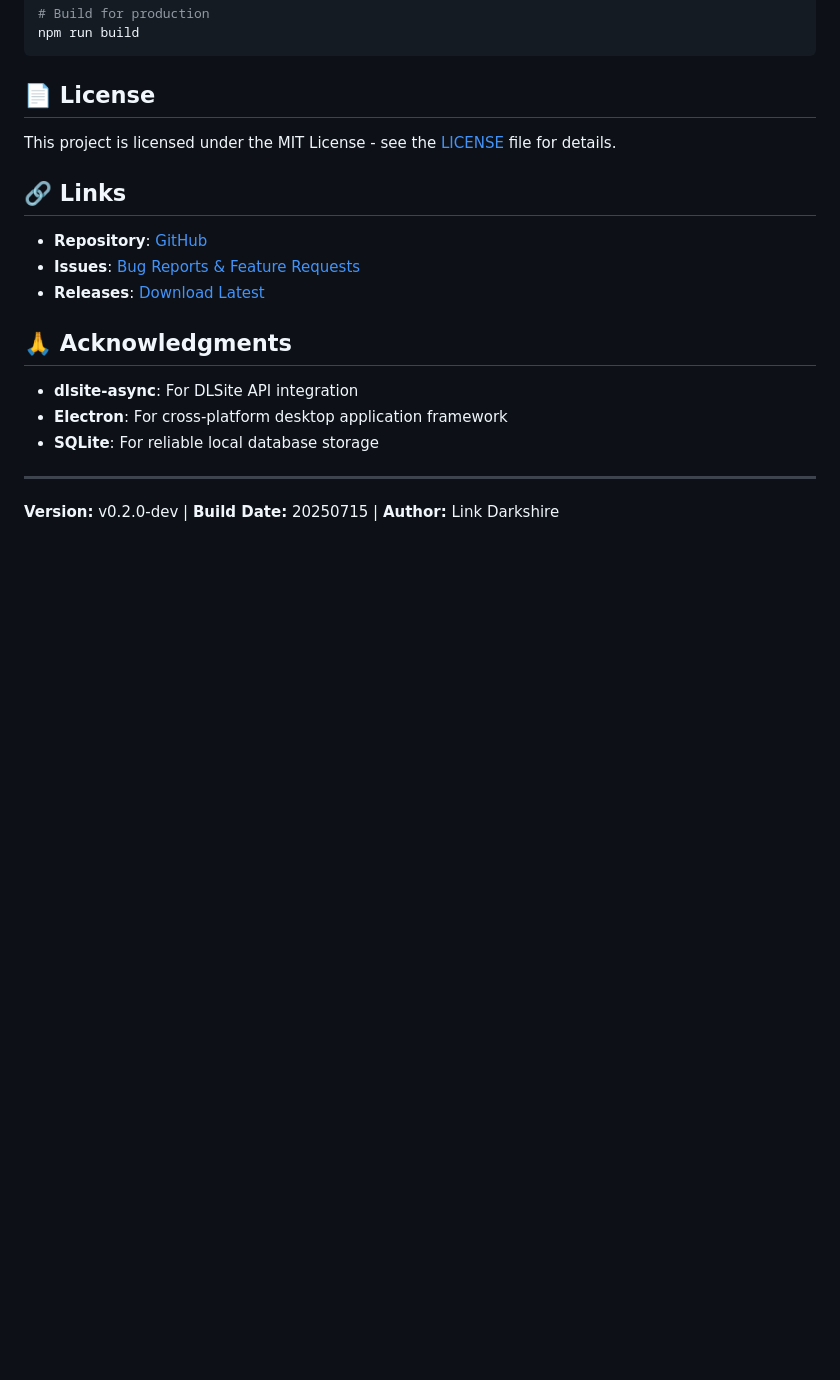
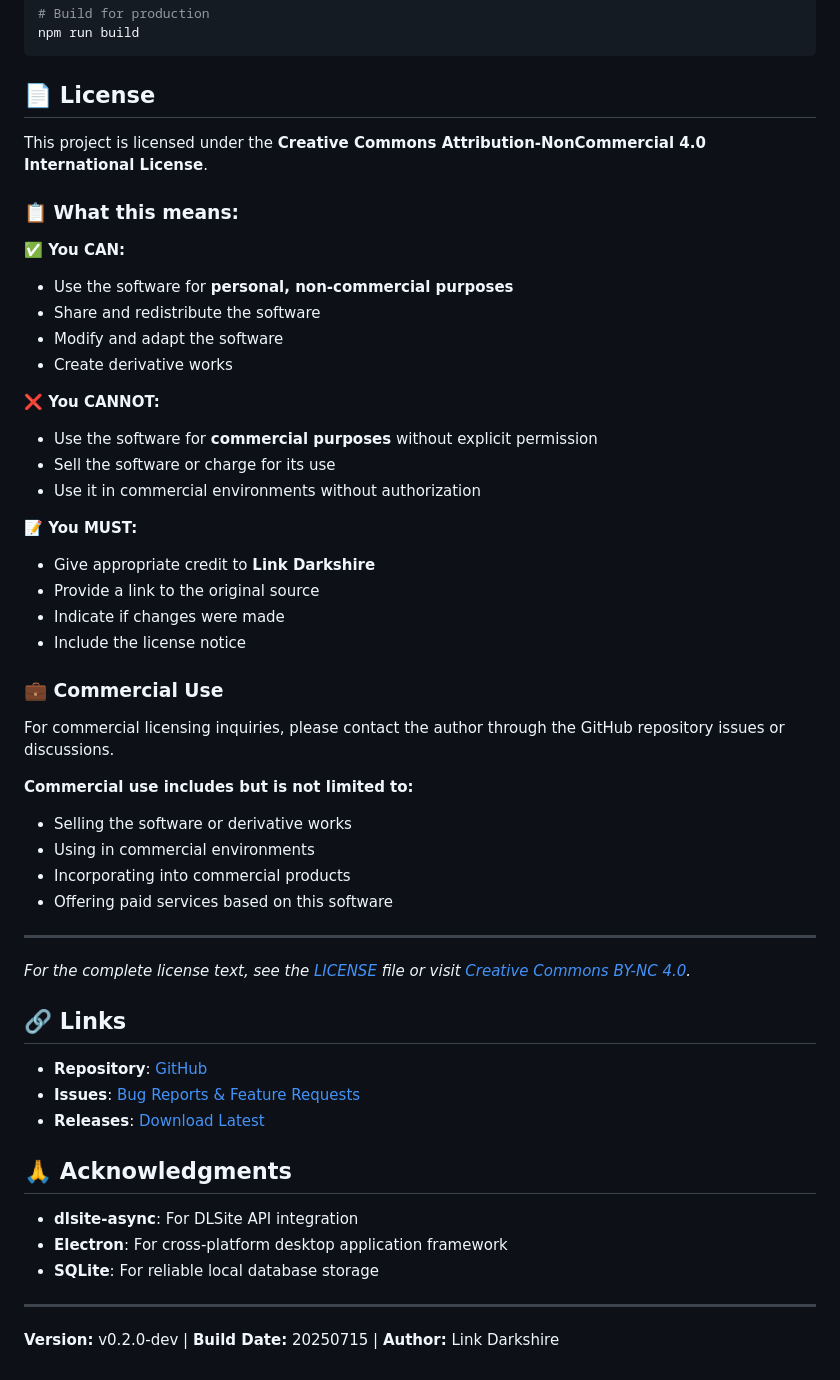
Before and after one commit to LinkDarkshire/Dust-Game-Manager, a Markdown page: README.md, the part around the change. GitHub-like rendering; blank space fills up the shorter version.

```diff
--- a/README.md
+++ b/README.md
@@ -180,7 +180,40 @@ npm run build
 
 ## 📄 License
 
-This project is licensed under the MIT License - see the [LICENSE](LICENSE) file for details.
+This project is licensed under the **Creative Commons Attribution-NonCommercial 4.0 International License**.
+
+### 📋 What this means:
+
+**✅ You CAN:**
+- Use the software for **personal, non-commercial purposes**
+- Share and redistribute the software
+- Modify and adapt the software
+- Create derivative works
+
+**❌ You CANNOT:**
+- Use the software for **commercial purposes** without explicit permission
+- Sell the software or charge for its use
+- Use it in commercial environments without authorization
+
+**📝 You MUST:**
+- Give appropriate credit to **Link Darkshire**
+- Provide a link to the original source
+- Indicate if changes were made
+- Include the license notice
+
+### 💼 Commercial Use
+
+For commercial licensing inquiries, please contact the author through the GitHub repository issues or discussions.
+
+**Commercial use includes but is not limited to:**
+- Selling the software or derivative works
+- Using in commercial environments
+- Incorporating into commercial products
+- Offering paid services based on this software
+
+---
+
+*For the complete license text, see the [LICENSE](LICENSE) file or visit [Creative Commons BY-NC 4.0](https://creativecommons.org/licenses/by-nc/4.0/).*
 
 ## 🔗 Links
 
```
